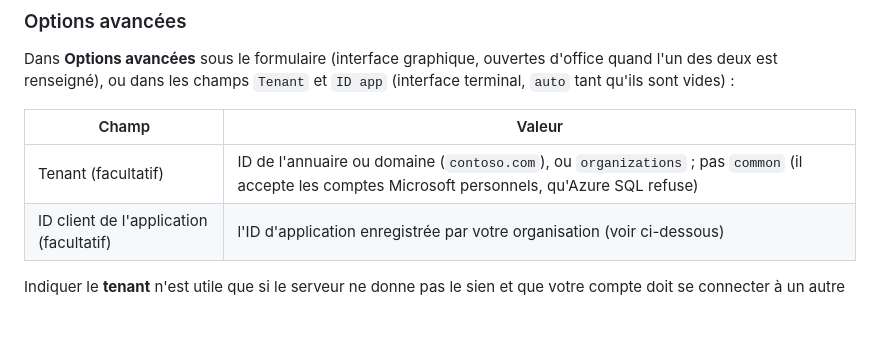
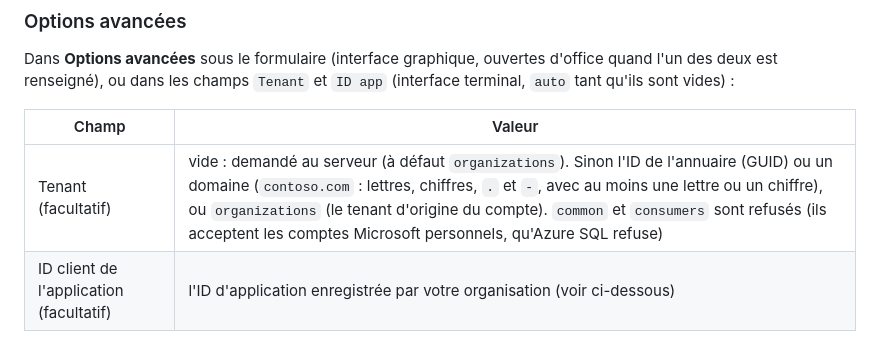
Before and after one commit to Ajustor/storingUnicorns, a Markdown page: README.md, the part around the change. Rendered like a GitHub page; blank space fills up the shorter version.

Commit message:
docs: what the Azure AD tenant field accepts
Co-Authored-By: Claude Opus 5.5 <noreply@anthropic.com>

```diff
--- a/README.md
+++ b/README.md
@@ -271,7 +271,7 @@ d'office quand l'un des deux est renseigné), ou dans les champs `Tenant` et
 
 | Champ | Valeur |
 |---|---|
-| Tenant (facultatif) | ID de l'annuaire ou domaine (`contoso.com`), ou `organizations` ; pas `common` (il accepte les comptes Microsoft personnels, qu'Azure SQL refuse) |
+| Tenant (facultatif) | vide : demandé au serveur (à défaut `organizations`). Sinon l'ID de l'annuaire (GUID) ou un domaine (`contoso.com` : lettres, chiffres, `.` et `-`, avec au moins une lettre ou un chiffre), ou `organizations` (le tenant d'origine du compte). `common` et `consumers` sont refusés (ils acceptent les comptes Microsoft personnels, qu'Azure SQL refuse) |
 | ID client de l'application (facultatif) | l'ID d'application enregistrée par votre organisation (voir ci-dessous) |
 
 Indiquer le **tenant** n'est utile que si le serveur ne donne pas le sien et que
```
